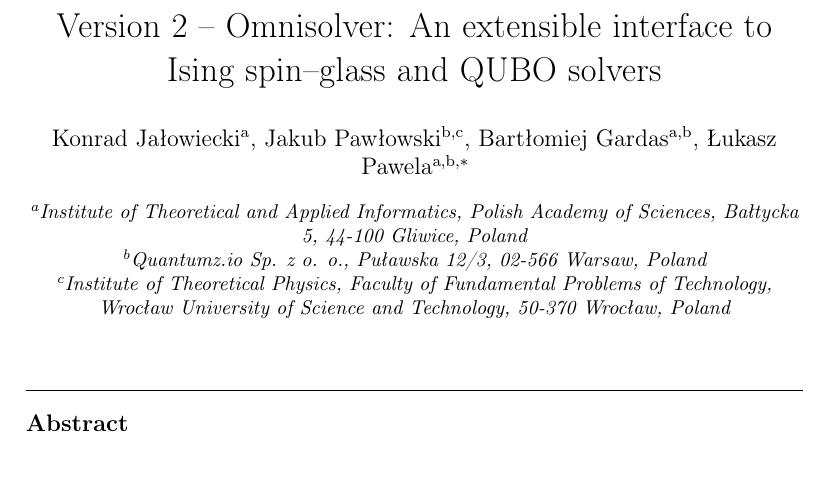
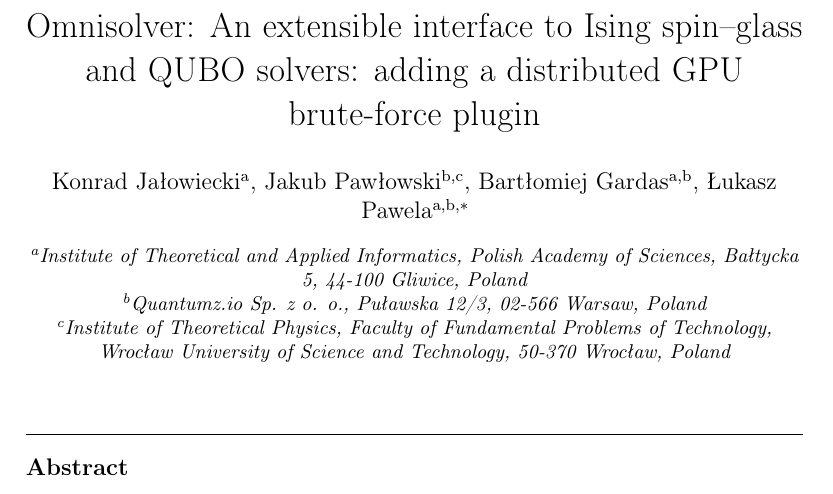
Before and after one commit to iitis/bruteforce-text, a LaTeX paper (bruteforce.tex): part of page 1 of 9, cut so that both start at the same text. Compiled offline with pdfLaTeX.

Commit message:
update title

```diff
--- a/bruteforce.tex
+++ b/bruteforce.tex
@@ -33,7 +33,7 @@
 
 \begin{frontmatter}
 
-\title{Version 2 -- Omnisolver: An extensible interface to Ising spin--glass and QUBO solvers}
+\title{Omnisolver: An extensible interface to Ising spin--glass and QUBO solvers: adding a distributed GPU brute-force plugin}
 
 \author[1]{Konrad Ja\l{}owiecki}
 \cortext[cor1]{Corresponding author}
```
